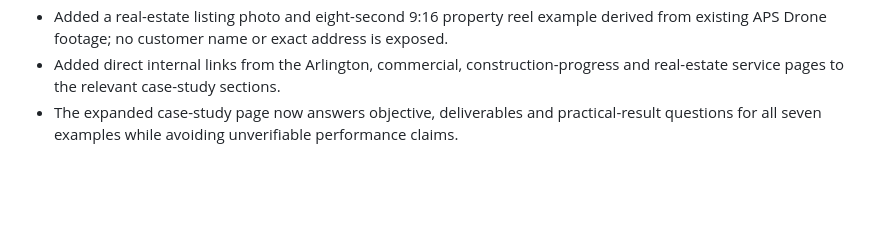
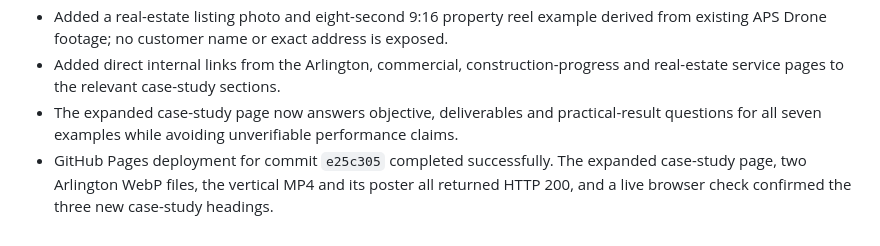
Before and after one commit to atiftaftaf/apsdrone-website, a Markdown page: marketing-kit/google-business-growth-2026-08-30.md, the part around the change. Rendered like a GitHub page; blank space fills up the shorter version.

Commit message:
Record deployed Google case study proof

```diff
--- a/marketing-kit/google-business-growth-2026-08-30.md
+++ b/marketing-kit/google-business-growth-2026-08-30.md
@@ -119,3 +119,4 @@ Do not submit the same URL repeatedly; Search Console states that repeated submi
 - Added a real-estate listing photo and eight-second 9:16 property reel example derived from existing APS Drone footage; no customer name or exact address is exposed.
 - Added direct internal links from the Arlington, commercial, construction-progress and real-estate service pages to the relevant case-study sections.
 - The expanded case-study page now answers objective, deliverables and practical-result questions for all seven examples while avoiding unverifiable performance claims.
+- GitHub Pages deployment for commit `e25c305` completed successfully. The expanded case-study page, two Arlington WebP files, the vertical MP4 and its poster all returned HTTP 200, and a live browser check confirmed the three new case-study headings.
```
